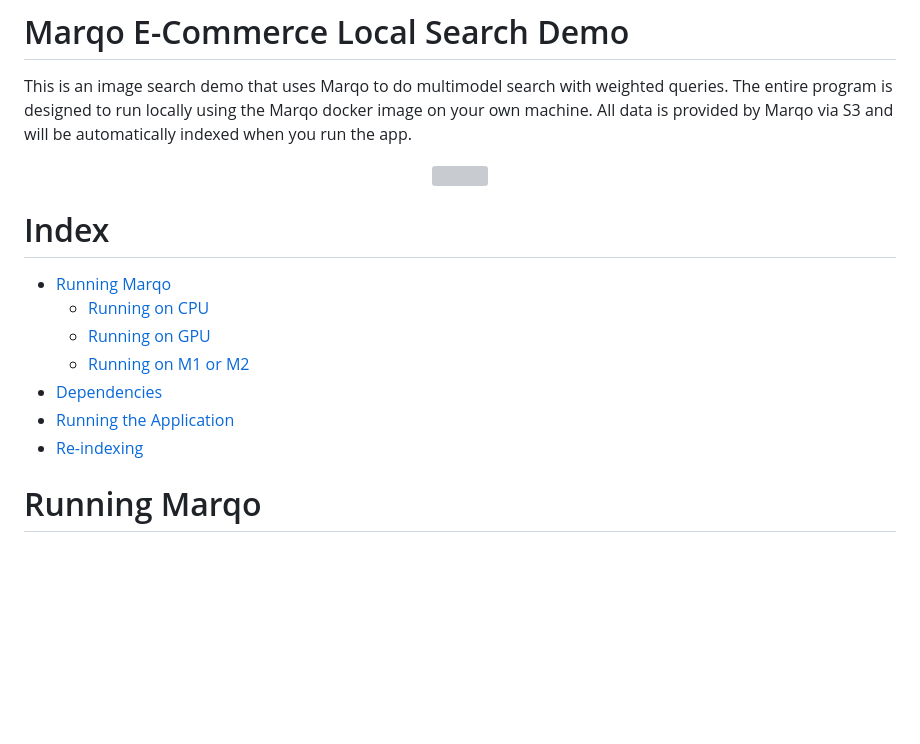
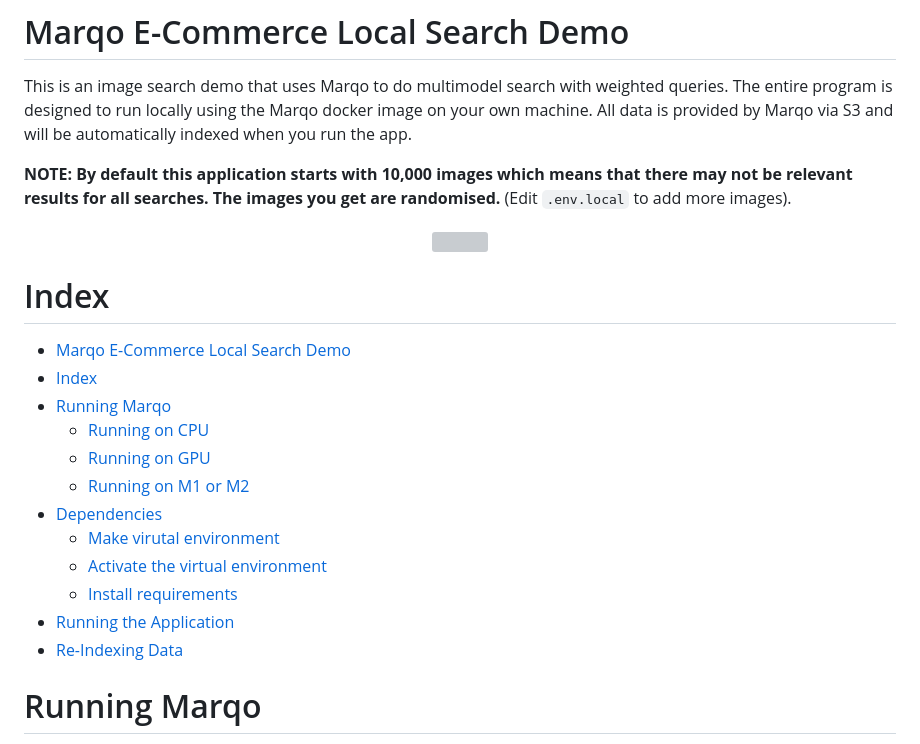
Before and after one commit to marqo-ai/local-image-search-demo, a Markdown page: README.md, the part around the change. GitHub-like rendering; blank space fills up the shorter version; grey boxes are pictures that could not be loaded.

Commit message:
add note to README

```diff
--- a/README.md
+++ b/README.md
@@ -2,6 +2,8 @@
 # Marqo E-Commerce Local Search Demo
 
 This is an image search demo that uses Marqo to do multimodel search with weighted queries. The entire program is designed to run locally using the Marqo docker image on your own machine. All data is provided by Marqo via S3 and will be automatically indexed when you run the app.
+
+__NOTE: By default this application starts with 10,000 images which means that there may not be relevant results for all searches. The images you get are randomised.__ (Edit `.env.local` to add more images).
 
 <p align="center">
   <img src="readme_assets/shirt1.gif"/>
@@ -9,13 +11,18 @@ This is an image search demo that uses Marqo to do multimodel search with weight
 
 # Index
 
-+ [Running Marqo](#running-marqo)
-    + [Running on CPU](#running-on-cpu)
-    + [Running on GPU](#running-on-gpu)
-    + [Running on M1 or M2](#running-on-gpu)
-+ [Dependencies](#dependencies)
-+ [Running the Application](#running-the-application)
-+ [Re-indexing](#re-indexing-data)
+- [Marqo E-Commerce Local Search Demo](#marqo-e-commerce-local-search-demo)
+- [Index](#index)
+- [Running Marqo](#running-marqo)
+    - [Running on CPU](#running-on-cpu)
+    - [Running on GPU](#running-on-gpu)
+    - [Running on M1 or M2](#running-on-m1-or-m2)
+- [Dependencies](#dependencies)
+    - [Make virutal environment](#make-virutal-environment)
+    - [Activate the virtual environment](#activate-the-virtual-environment)
+    - [Install requirements](#install-requirements)
+- [Running the Application](#running-the-application)
+- [Re-Indexing Data](#re-indexing-data)
 
 # Running Marqo
 
```
